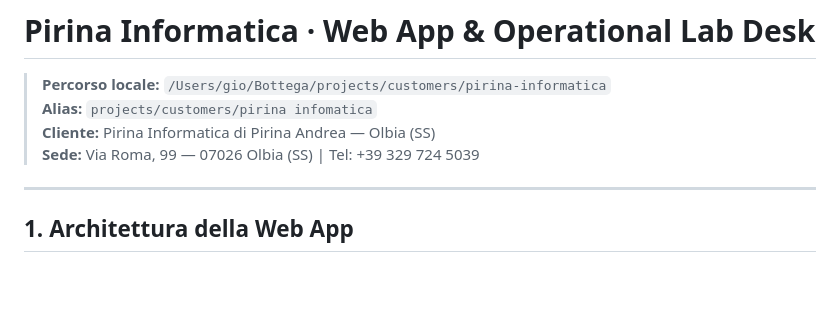
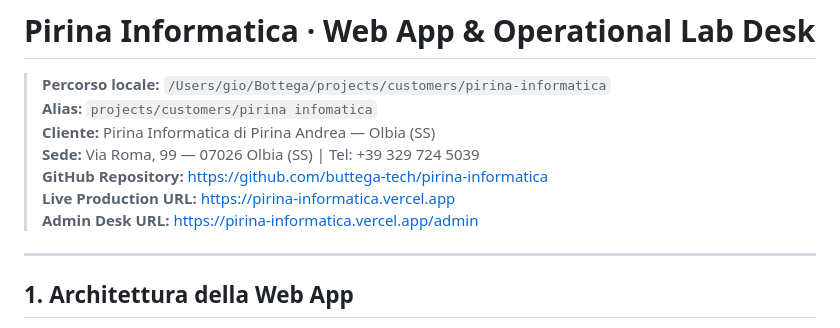
Before and after one commit to buttega-tech/pirina-informatica, a Markdown page: README.md, the part around the change. GitHub-like rendering; blank space fills up the shorter version.

Commit message:
docs: add GitHub and Vercel live URLs

```diff
--- a/README.md
+++ b/README.md
@@ -4,6 +4,9 @@
 > **Alias:** `projects/customers/pirina infomatica`
 > **Cliente:** Pirina Informatica di Pirina Andrea — Olbia (SS)
 > **Sede:** Via Roma, 99 — 07026 Olbia (SS) | Tel: +39 329 724 5039
+> **GitHub Repository:** [https://github.com/buttega-tech/pirina-informatica](https://github.com/buttega-tech/pirina-informatica)
+> **Live Production URL:** [https://pirina-informatica.vercel.app](https://pirina-informatica.vercel.app)
+> **Admin Desk URL:** [https://pirina-informatica.vercel.app/admin](https://pirina-informatica.vercel.app/admin)
 
 ---
 
```
